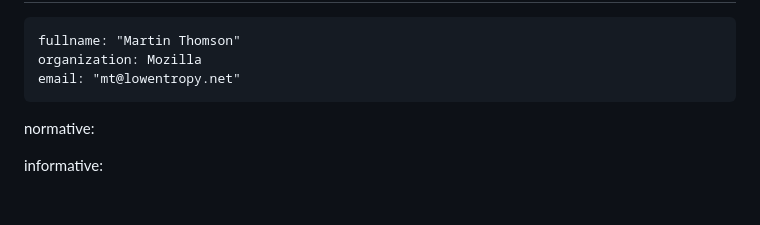
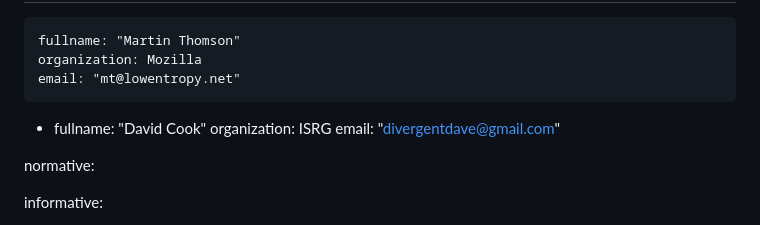
Before and after one commit to ietf-wg-ppm/draft-ietf-ppm-l1-bound-sum, a Markdown page: draft-thomson-ppm-l1-bound-sum.md, the part around the change. Drawn GitHub-style; blank space fills up the shorter version.

Commit message:
Copied from the VDAF spec
@divergentdave, you should have a collaboration invitation in your
inbox as well.

```diff
--- a/draft-thomson-ppm-l1-bound-sum.md
+++ b/draft-thomson-ppm-l1-bound-sum.md
@@ -28,6 +28,10 @@ author:
     fullname: "Martin Thomson"
     organization: Mozilla
     email: "mt@lowentropy.net"
+ -
+    fullname: "David Cook"
+    organization: ISRG
+    email: "divergentdave@gmail.com"
 
 normative:
 
```
